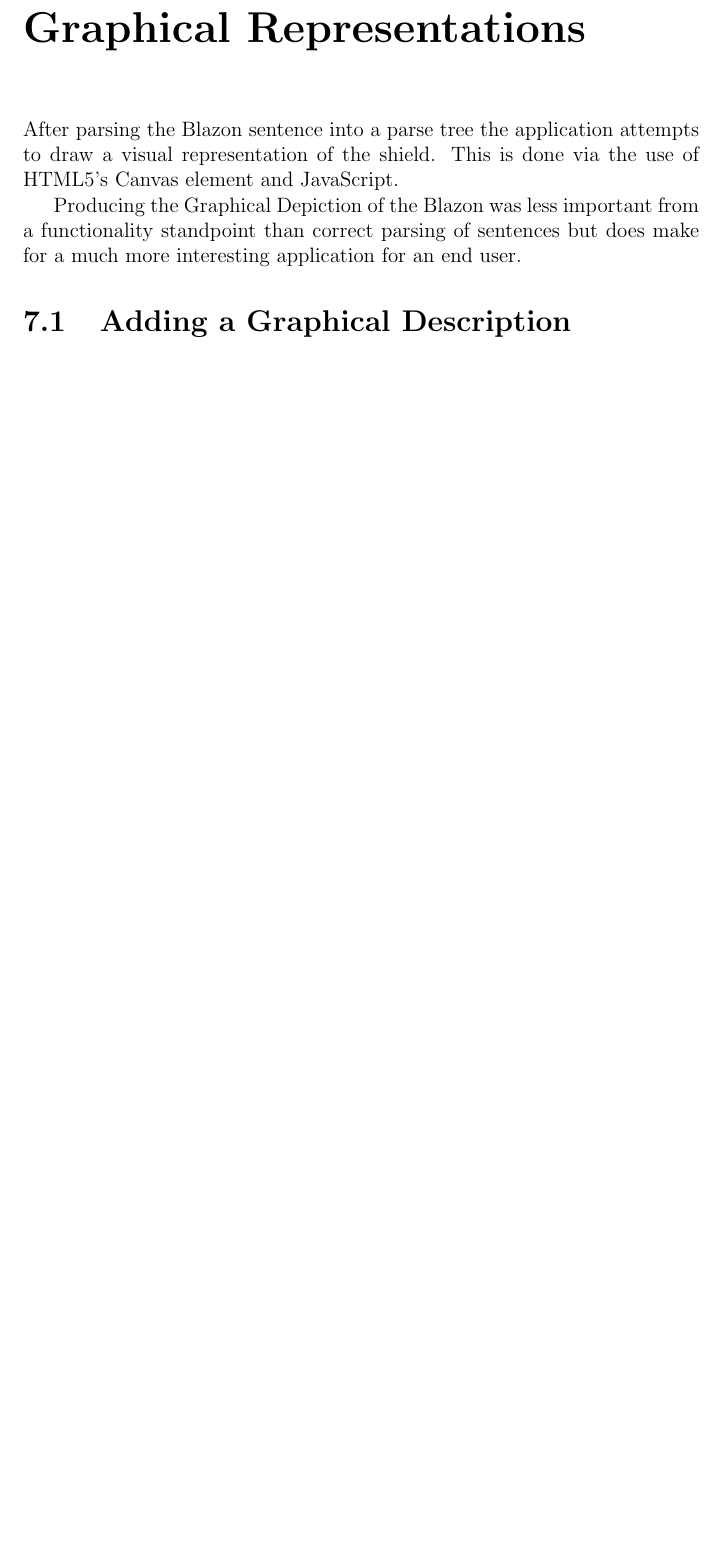
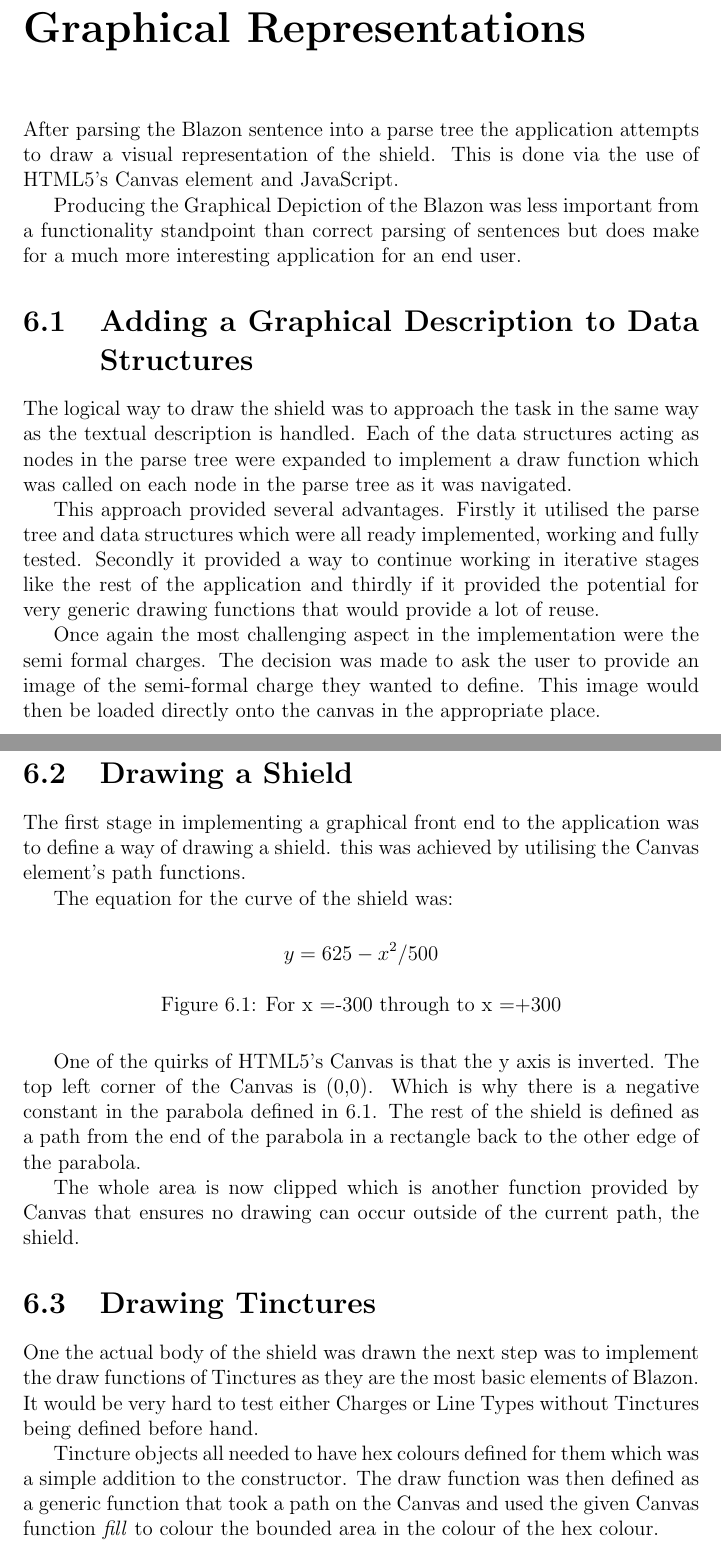
Before and after one commit to heyestom/project_report, a LaTeX thesis (main.tex, which reads graphics/graphics.tex): part of page 50 of 58 before the commit and two parts of pages 48 and 49 of 59 after it, the two joined at a grey line, cut so that both start at the same text, the shorter picture padded with empty space. Compiled offline with pdfLaTeX.

Commit message:
over 8000

```diff
--- a/graphics/graphics.tex
+++ b/graphics/graphics.tex
@@ -5,5 +5,45 @@ After parsing the Blazon sentence into a parse tree the application attempts to
 Producing the Graphical Depiction of the Blazon was less important from a  functionality standpoint than correct parsing of sentences but does make for a much more interesting application for an end user.
 
 
+\section{Adding a Graphical Description to Data Structures}
+The logical way to draw the shield was to approach the task in the same way as the textual description is handled.  Each of the data structures acting as nodes in the parse tree were expanded to implement a draw function which was called on each node in the parse tree as it was navigated.
 
-\section{Adding a Graphical Description}
+
+This approach provided several advantages.  Firstly it utilised the parse tree and data structures which were all ready implemented, working and fully tested.  Secondly it provided a way to continue working in iterative stages like the rest of the application and thirdly if it provided the potential for very generic drawing functions that would provide a lot of reuse.
+
+
+Once again the most challenging aspect in the implementation were the semi formal charges.  The decision was made to ask the user to provide an image of the semi-formal charge they wanted to define.  This image would then be loaded directly onto the canvas in the appropriate place.
+
+
+
+
+\section{Drawing a Shield}
+
+The first stage in implementing a graphical front end to the application was to define a way of drawing a shield.  this was achieved by utilising the Canvas element's path functions.
+
+
+The equation for the curve of the shield was:
+
+
+\begin{figure}[H]
+$$ y = 625- x^2/500  $$
+\caption{For x =-300 through to x =+300}
+\label{math:curve}
+\end{figure}
+
+
+One of the quirks of HTML5's Canvas is that the y axis is inverted.  The top left corner of the Canvas is (0,0).  Which is why there is a negative constant in the parabola defined in \ref{math:curve}.  The rest of the shield is defined as a path from the end of the parabola in a rectangle back to the other edge of the parabola.
+
+The whole area is now clipped which is another function provided by Canvas that ensures no drawing can occur outside of the current path, the shield.
+
+
+\section{Drawing Tinctures}
+{
+
+One the actual body of the shield was drawn the next step was to implement the draw functions of Tinctures as they are the most basic elements of Blazon.  It would be very hard to test either Charges or Line Types without Tinctures being defined before hand.
+
+Tincture objects all needed to have hex colours defined for them which was a simple addition to the constructor.  The draw function was then defined as a generic function that took a path on the Canvas and used the given Canvas function \emph{fill} to colour the bounded area in the colour of the hex colour.
+
+}
+
+\section{Partitioning Fields}
```
Also changed, not shown: main.tex (+3 -1 lines), 5 other files.
